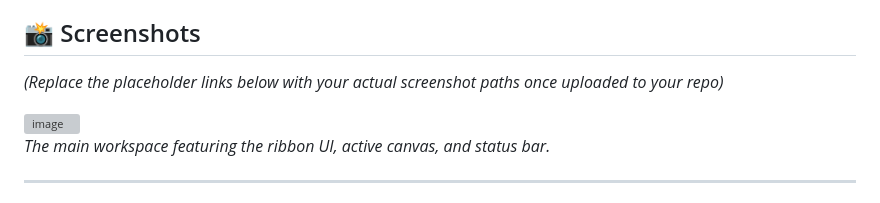
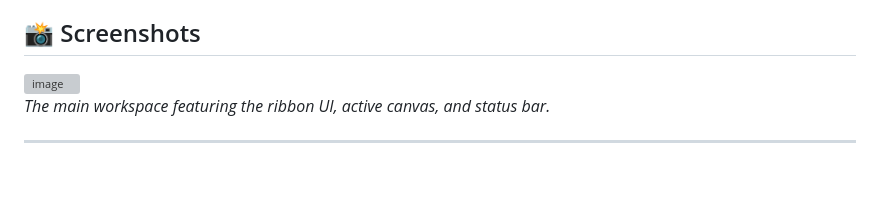
Before and after one commit to rmellis/MSPaint-WebApp-Clone-light, a Markdown page: README.md, the part around the change. Drawn GitHub-style; blank space fills up the shorter version; grey boxes are pictures that could not be loaded.

Commit message:
Update README.md
re-fix

```diff
--- a/README.md
+++ b/README.md
@@ -5,8 +5,6 @@ A modern, web-based recreation of classic MS Paint, built entirely with vanilla
 This project uses the HTML5 `<canvas>` element to deliver a functional drawing application. It features a Windows 11-style ribbon interface, a custom HSV color picker, dark/light mode support, and advanced image manipulation features like transparent selections and history tracking.
 
 ## 📸 Screenshots
-
-*(Replace the placeholder links below with your actual screenshot paths once uploaded to your repo)*
 
 <img width="1284" height="872" alt="image" src="https://github.com/user-attachments/assets/2a273d27-e564-4f87-b57b-842491ed0eb6" /><br>
 *The main workspace featuring the ribbon UI, active canvas, and status bar.*<hr>
```
